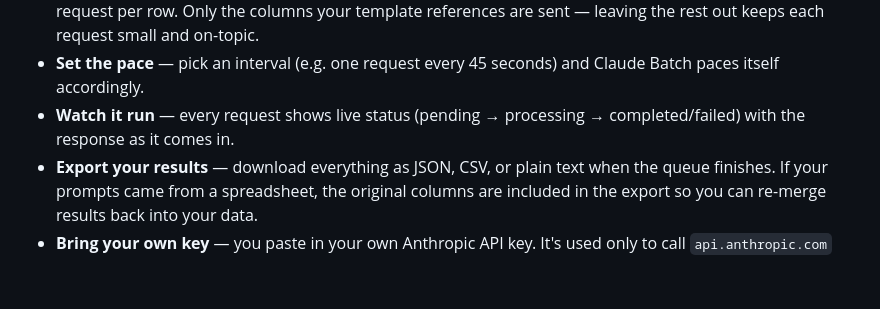
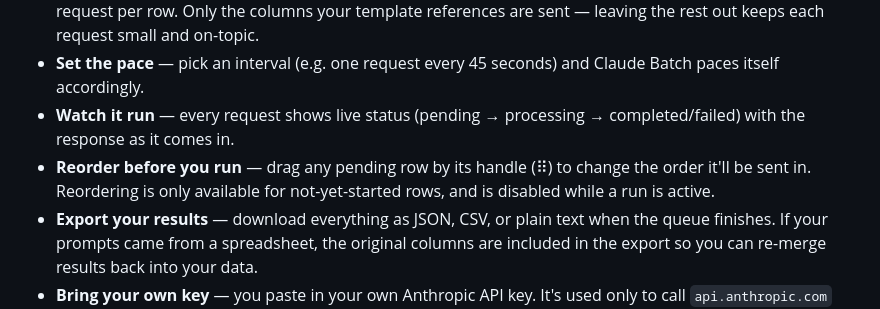
Before and after one commit to Virerra/Claude-Batch, a Markdown page: README.md, the part around the change. Rendered like a GitHub page; blank space fills up the shorter version.

```diff
--- a/README.md
+++ b/README.md
@@ -14,6 +14,7 @@ If you're running a spreadsheet through Claude row by row, summarizing a folder
 - **Build a queue from a spreadsheet** — upload a CSV or Excel file, write a template referencing column names (e.g. `Summarize this ticket from {Name}: {Notes}`), and Claude Batch generates one queued, paced request per row. Only the columns your template references are sent — leaving the rest out keeps each request small and on-topic.
 - **Set the pace** — pick an interval (e.g. one request every 45 seconds) and Claude Batch paces itself accordingly.
 - **Watch it run** — every request shows live status (pending → processing → completed/failed) with the response as it comes in.
+- **Reorder before you run** — drag any pending row by its handle (⠿) to change the order it'll be sent in. Reordering is only available for not-yet-started rows, and is disabled while a run is active.
 - **Export your results** — download everything as JSON, CSV, or plain text when the queue finishes. If your prompts came from a spreadsheet, the original columns are included in the export so you can re-merge results back into your data.
 - **Bring your own key** — you paste in your own Anthropic API key. It's used only to call `api.anthropic.com` directly from your browser. Nothing is sent anywhere else, and there is no backend.
 
```
